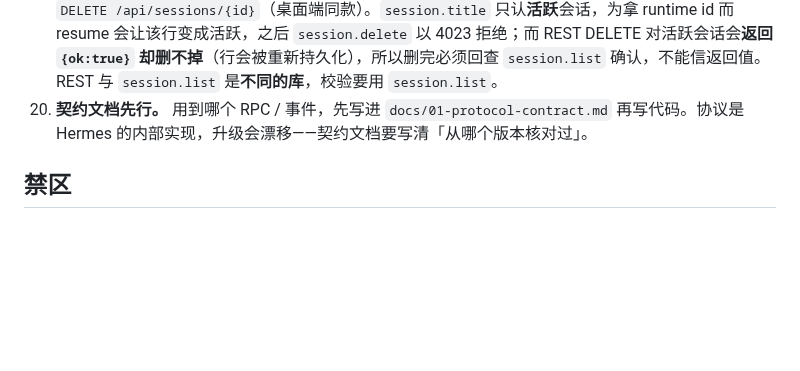
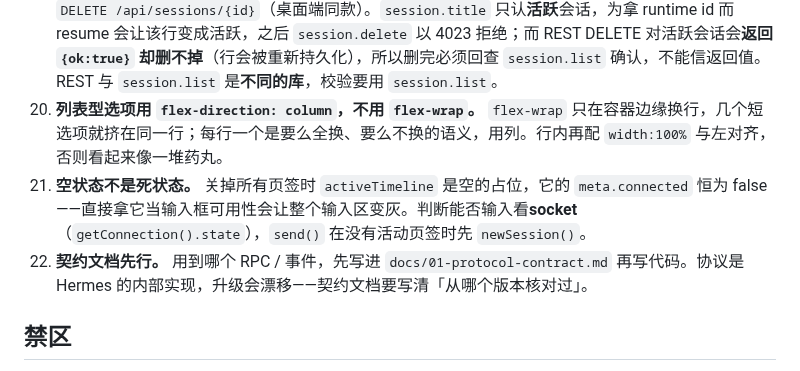
Before and after one commit to NaimioChan/hermes-bubbles, a Markdown page: AGENTS.md, the part around the change. Drawn GitHub-style; blank space fills up the shorter version.

```diff
--- a/AGENTS.md
+++ b/AGENTS.md
@@ -43,7 +43,9 @@ Hermes 网页仪表盘（`hermes dashboard`）的气泡聊天页插件。改这
 17. **`@` 不是补全入口。** 后端 `complete.path` 期望的 `word` **包含**开头的 `@`（`is_context = word.startswith("@")`），早期客户端发的是去掉 `@` 的查询，所以永远匹配不上。功能已按用户要求移除，`@` 当普通字符；文件用 `+` 按钮走 `file.attach`。别再加回来，除非同时把 `@` 带上。
 18. **时间线的时间戳一律是毫秒。** `at` / `completedAt` 是 `Date.now()` 的量级，格式化函数**不做**任何缩放；后端给的是秒，只在数据进入模型的那一处（`core/history.ts::timestampOf`）乘一次 1000。这条踩过：三处各按自己的假设缩放，结果 02:46 的任务显示成 19:32。
 19. **改存量会话走 REST，不走 `session.*` 的写接口。** 重命名用 `PATCH /api/sessions/{id}`、删除用 `DELETE /api/sessions/{id}`（桌面端同款）。`session.title` 只认**活跃**会话，为拿 runtime id 而 resume 会让该行变成活跃，之后 `session.delete` 以 4023 拒绝；而 REST DELETE 对活跃会话会**返回 `{ok:true}` 却删不掉**（行会被重新持久化），所以删完必须回查 `session.list` 确认，不能信返回值。REST 与 `session.list` 是**不同的库**，校验要用 `session.list`。
-20. **契约文档先行。** 用到哪个 RPC / 事件，先写进 `docs/01-protocol-contract.md` 再写代码。协议是 Hermes 的内部实现，升级会漂移——契约文档要写清「从哪个版本核对过」。
+20. **列表型选项用 `flex-direction: column`，不用 `flex-wrap`。** `flex-wrap` 只在容器边缘换行，几个短选项就挤在同一行；每行一个是要么全换、要么不换的语义，用列。行内再配 `width:100%` 与左对齐，否则看起来像一堆药丸。
+21. **空状态不是死状态。** 关掉所有页签时 `activeTimeline` 是空的占位，它的 `meta.connected` 恒为 false——直接拿它当输入框可用性会让整个输入区变灰。判断能否输入看**socket**（`getConnection().state`），`send()` 在没有活动页签时先 `newSession()`。
+22. **契约文档先行。** 用到哪个 RPC / 事件，先写进 `docs/01-protocol-contract.md` 再写代码。协议是 Hermes 的内部实现，升级会漂移——契约文档要写清「从哪个版本核对过」。
 
 ## 禁区
 
```
Also changed, not shown: README.md (+5 -1 lines), docs/agent-log.md (+30 -0 lines), docs/assets/locator-rail.png (added), 12 other files.
